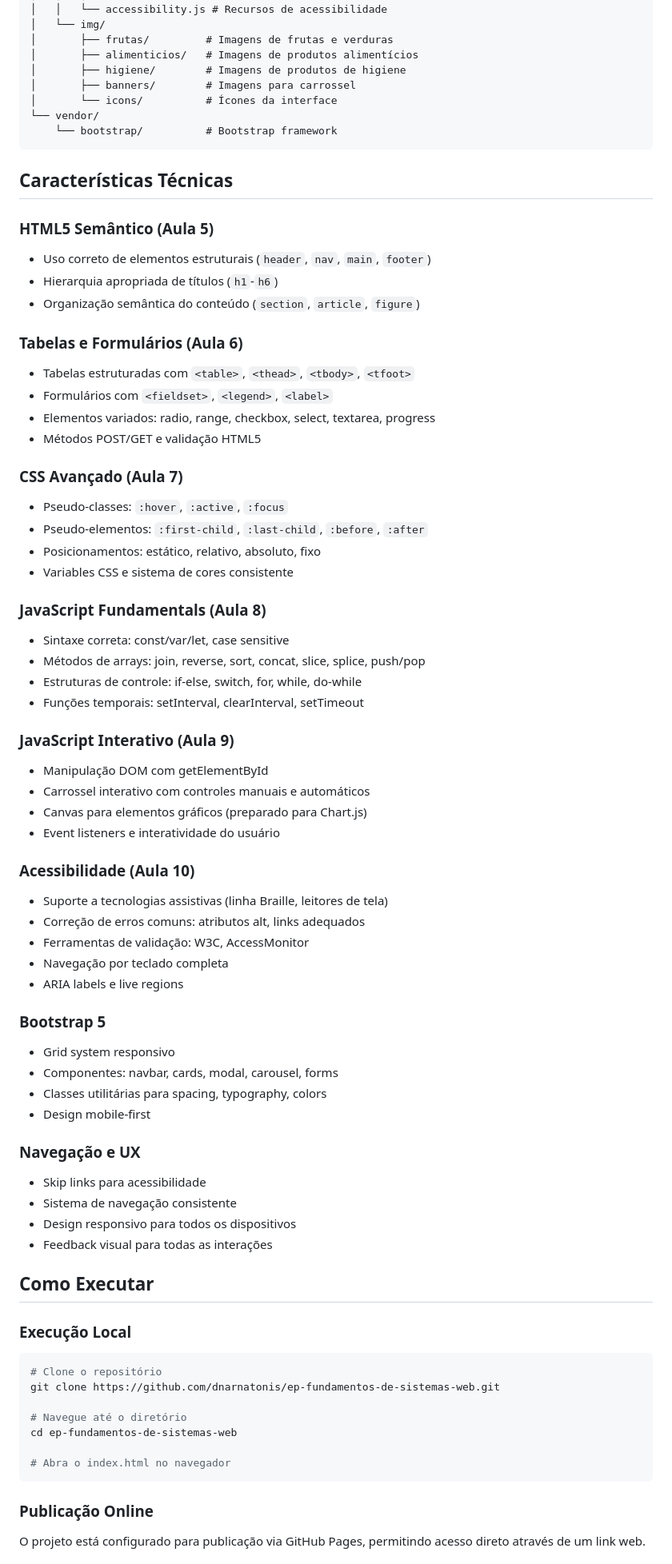
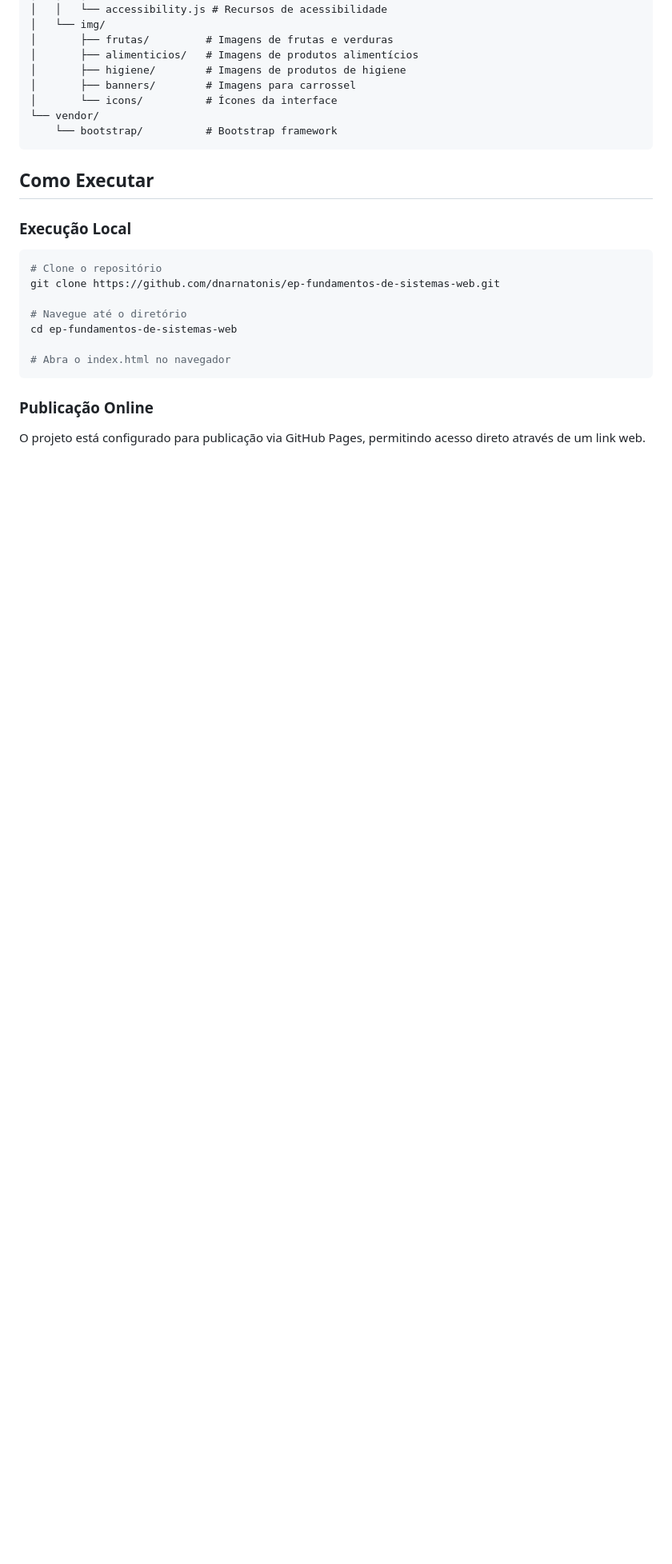
Before and after one commit to dnarnatonis/ep-fundamentos-de-sistemas-web, a Markdown page: README.md, the part around one of its changes. Shown at 80% size. Drawn GitHub-style; blank space fills up the shorter version.

Commit message:
chore: readme

````diff
--- a/README.md
+++ b/README.md
@@ -90,64 +90,6 @@ Cada serviço possui descrição completa e informações de valor.
     └── bootstrap/          # Bootstrap framework
 ```
 
-## Características Técnicas
-
-### HTML5 Semântico (Aula 5)
-
-- Uso correto de elementos estruturais (`header`, `nav`, `main`, `footer`)
-- Hierarquia apropriada de títulos (`h1`-`h6`)
-- Organização semântica do conteúdo (`section`, `article`, `figure`)
-
-### Tabelas e Formulários (Aula 6)
-
-- Tabelas estruturadas com `<table>`, `<thead>`, `<tbody>`, `<tfoot>`
-- Formulários com `<fieldset>`, `<legend>`, `<label>`
-- Elementos variados: radio, range, checkbox, select, textarea, progress
-- Métodos POST/GET e validação HTML5
-
-### CSS Avançado (Aula 7)
-
-- Pseudo-classes: `:hover`, `:active`, `:focus`
-- Pseudo-elementos: `:first-child`, `:last-child`, `:before`, `:after`
-- Posicionamentos: estático, relativo, absoluto, fixo
-- Variables CSS e sistema de cores consistente
-
-### JavaScript Fundamentals (Aula 8)
-
-- Sintaxe correta: const/var/let, case sensitive
-- Métodos de arrays: join, reverse, sort, concat, slice, splice, push/pop
-- Estruturas de controle: if-else, switch, for, while, do-while
-- Funções temporais: setInterval, clearInterval, setTimeout
-
-### JavaScript Interativo (Aula 9)
-
-- Manipulação DOM com getElementById
-- Carrossel interativo com controles manuais e automáticos
-- Canvas para elementos gráficos (preparado para Chart.js)
-- Event listeners e interatividade do usuário
-
-### Acessibilidade (Aula 10)
-
-- Suporte a tecnologias assistivas (linha Braille, leitores de tela)
-- Correção de erros comuns: atributos alt, links adequados
-- Ferramentas de validação: W3C, AccessMonitor
-- Navegação por teclado completa
-- ARIA labels e live regions
-
-### Bootstrap 5
-
-- Grid system responsivo
-- Componentes: navbar, cards, modal, carousel, forms
-- Classes utilitárias para spacing, typography, colors
-- Design mobile-first
-
-### Navegação e UX
-
-- Skip links para acessibilidade
-- Sistema de navegação consistente
-- Design responsivo para todos os dispositivos
-- Feedback visual para todas as interações
-
 ## Como Executar
 
 ### Execução Local
````
Also changed, not shown: other parts of README.md (+5 -1 lines).
